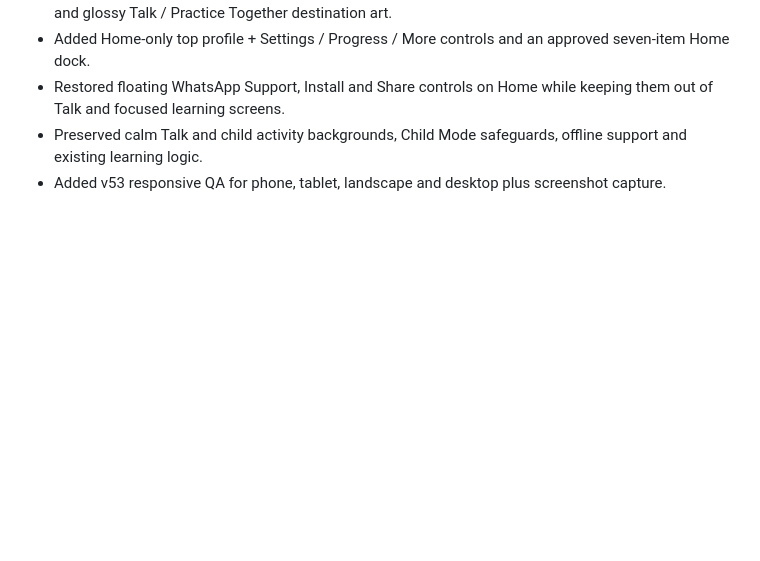
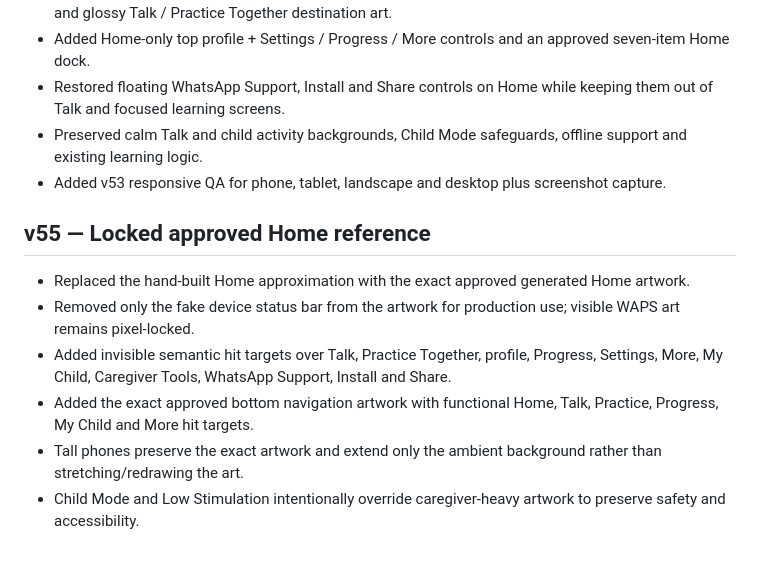
Before and after one commit to glenroygriffiths876-collab/WAPS-APP, a Markdown page: CHANGELOG.md, the part around the change. Rendered like a GitHub page; blank space fills up the shorter version.

Commit message:
Document locked WAPS v55 Home reference

```diff
--- a/CHANGELOG.md
+++ b/CHANGELOG.md
@@ -34,3 +34,11 @@
 - Restored floating WhatsApp Support, Install and Share controls on Home while keeping them out of Talk and focused learning screens.
 - Preserved calm Talk and child activity backgrounds, Child Mode safeguards, offline support and existing learning logic.
 - Added v53 responsive QA for phone, tablet, landscape and desktop plus screenshot capture.
+
+## v55 — Locked approved Home reference
+- Replaced the hand-built Home approximation with the exact approved generated Home artwork.
+- Removed only the fake device status bar from the artwork for production use; visible WAPS art remains pixel-locked.
+- Added invisible semantic hit targets over Talk, Practice Together, profile, Progress, Settings, More, My Child, Caregiver Tools, WhatsApp Support, Install and Share.
+- Added the exact approved bottom navigation artwork with functional Home, Talk, Practice, Progress, My Child and More hit targets.
+- Tall phones preserve the exact artwork and extend only the ambient background rather than stretching/redrawing the art.
+- Child Mode and Low Stimulation intentionally override caregiver-heavy artwork to preserve safety and accessibility.
```
